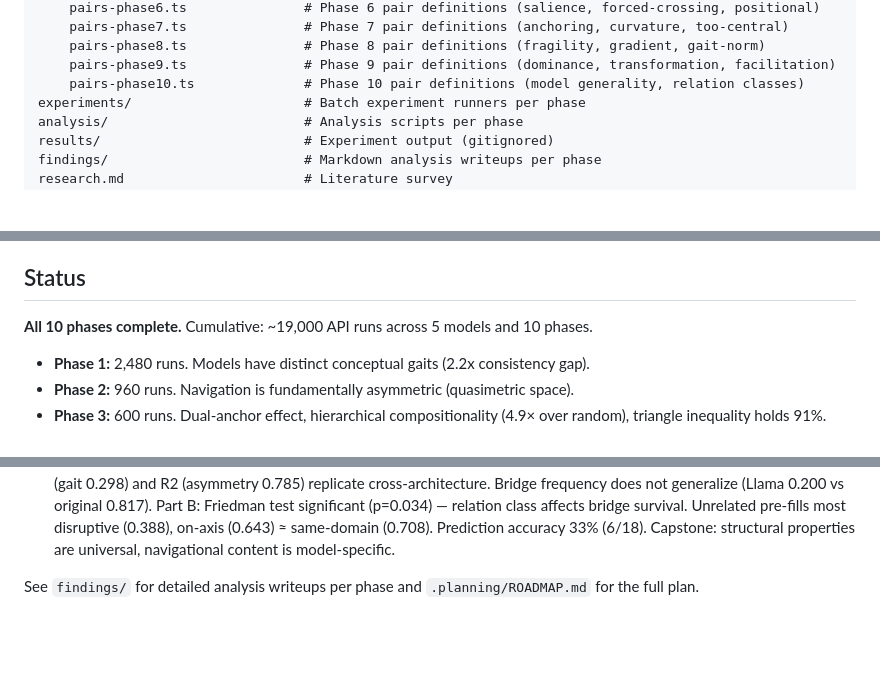
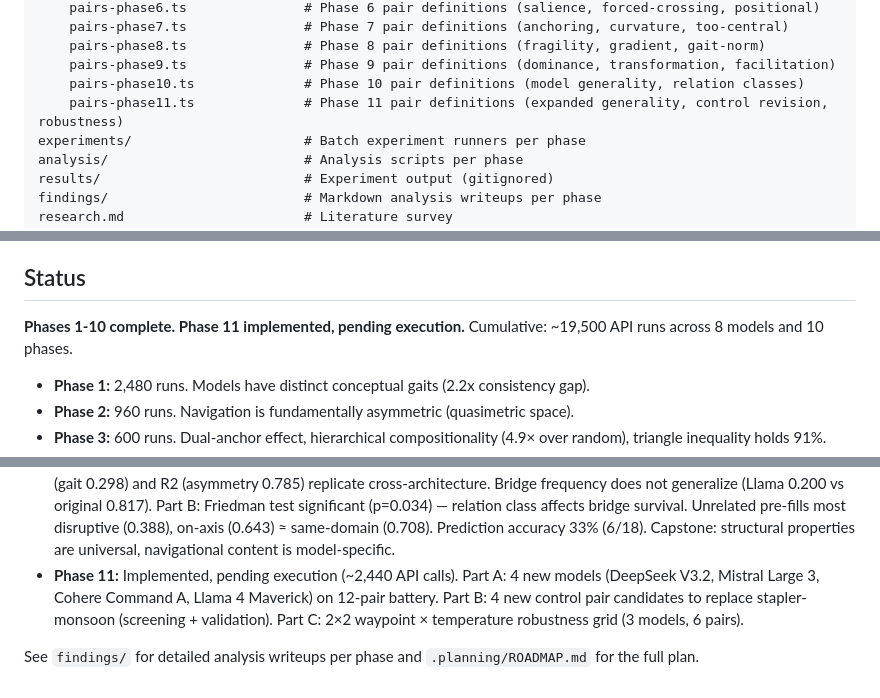
Before and after one commit to jamesondh/conceptual-topology-mapping-benchmark, a Markdown page: README.md, 3 parts joined by grey strips. Rendered like a GitHub page; blank space fills up the shorter version.

```diff
--- a/README.md
+++ b/README.md
@@ -207,6 +216,7 @@ src/
     pairs-phase8.ts               # Phase 8 pair definitions (fragility, gradient, gait-norm)
     pairs-phase9.ts               # Phase 9 pair definitions (dominance, transformation, facilitation)
     pairs-phase10.ts              # Phase 10 pair definitions (model generality, relation classes)
+    pairs-phase11.ts              # Phase 11 pair definitions (expanded generality, control revision, robustness)
 experiments/                      # Batch experiment runners per phase
 analysis/                         # Analysis scripts per phase
 results/                          # Experiment output (gitignored)
@@ -245,7 +255,7 @@ Eight phases of experiments show that navigational phenomena resist simple expla
 
 ## Status
 
-**All 10 phases complete.** Cumulative: ~19,000 API runs across 5 models and 10 phases.
+**Phases 1-10 complete. Phase 11 implemented, pending execution.** Cumulative: ~19,500 API runs across 8 models and 10 phases.
 
 - **Phase 1:** 2,480 runs. Models have distinct conceptual gaits (2.2x consistency gap).
 - **Phase 2:** 960 runs. Navigation is fundamentally asymmetric (quasimetric space).
@@ -257,5 +267,6 @@ Eight phases of experiments show that navigational phenomena resist simple expla
 - **Phase 8:** 2,690 runs + 2,960 reused. All three primary hypotheses fail: route exclusivity (rho=0.116), gradient blindness (interaction=0.046), gait normalization (zero improvement). O17 replicates (gradient 0.770 vs causal 0.578). New discoveries: pre-fill facilitation for marginal bridges, transformation-chain blindness for Gemini, model-independent geometry definitively blocked. Prediction accuracy 24% (worst in benchmark) — single-variable mechanistic models are inadequate.
 - **Phase 9:** 3,037 runs + ~5,270 reused. All three primary hypotheses fail: dominance ratio (rho=0.157), transformation-chain blindness (interaction=-0.290 reversed), facilitation crossover (slope CI includes zero). Marginal facilitation real (3.761× survival). Pre-fill content modulates survival for some pairs. Bridge specification > type classification. Prediction accuracy 20%.
 - **Phase 10:** 1,140 runs + 778 reused. Part A: 4/5 new models failed on OpenRouter latency; only Llama 3.1 8B passed. R1 (gait 0.298) and R2 (asymmetry 0.785) replicate cross-architecture. Bridge frequency does not generalize (Llama 0.200 vs original 0.817). Part B: Friedman test significant (p=0.034) — relation class affects bridge survival. Unrelated pre-fills most disruptive (0.388), on-axis (0.643) ≈ same-domain (0.708). Prediction accuracy 33% (6/18). Capstone: structural properties are universal, navigational content is model-specific.
+- **Phase 11:** Implemented, pending execution (~2,440 API calls). Part A: 4 new models (DeepSeek V3.2, Mistral Large 3, Cohere Command A, Llama 4 Maverick) on 12-pair battery. Part B: 4 new control pair candidates to replace stapler-monsoon (screening + validation). Part C: 2×2 waypoint × temperature robustness grid (3 models, 6 pairs).
 
 See `findings/` for detailed analysis writeups per phase and `.planning/ROADMAP.md` for the full plan.
```
Also changed, not shown: other parts of README.md (+11 -2 lines).
